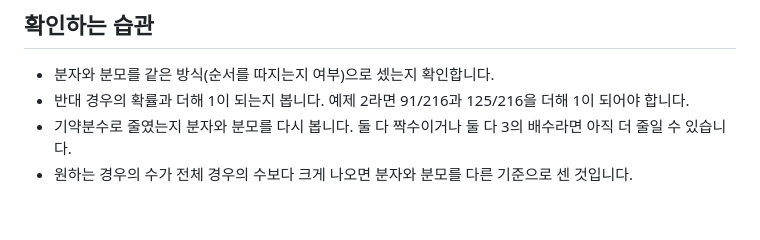
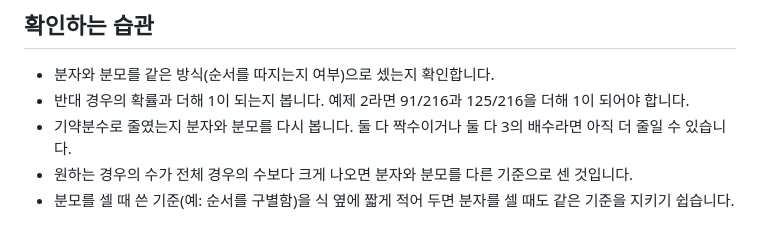
Before and after one commit to youngjun2578/Ncs-problem, a Markdown page: content/guides/probability-fraction.md, the part around the change. Rendered like a GitHub page.

```diff
--- a/content/guides/probability-fraction.md
+++ b/content/guides/probability-fraction.md
@@ -62,3 +62,4 @@ related: [mean-median, permutation-combination]
 - 반대 경우의 확률과 더해 1이 되는지 봅니다. 예제 2라면 91/216과 125/216을 더해 1이 되어야 합니다.
 - 기약분수로 줄였는지 분자와 분모를 다시 봅니다. 둘 다 짝수이거나 둘 다 3의 배수라면 아직 더 줄일 수 있습니다.
 - 원하는 경우의 수가 전체 경우의 수보다 크게 나오면 분자와 분모를 다른 기준으로 센 것입니다.
+- 분모를 셀 때 쓴 기준(예: 순서를 구별함)을 식 옆에 짧게 적어 두면 분자를 셀 때도 같은 기준을 지키기 쉽습니다.
```
Also changed, not shown: content/guides/permutation-combination.md (+1 -0 lines), content/guides/work-rate-one-unit.md (+1 -0 lines).
